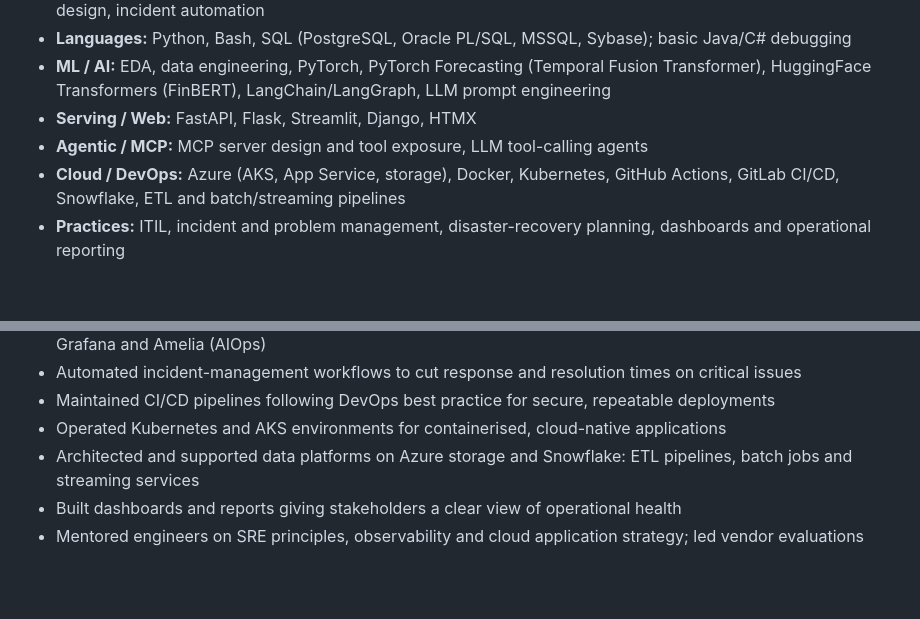
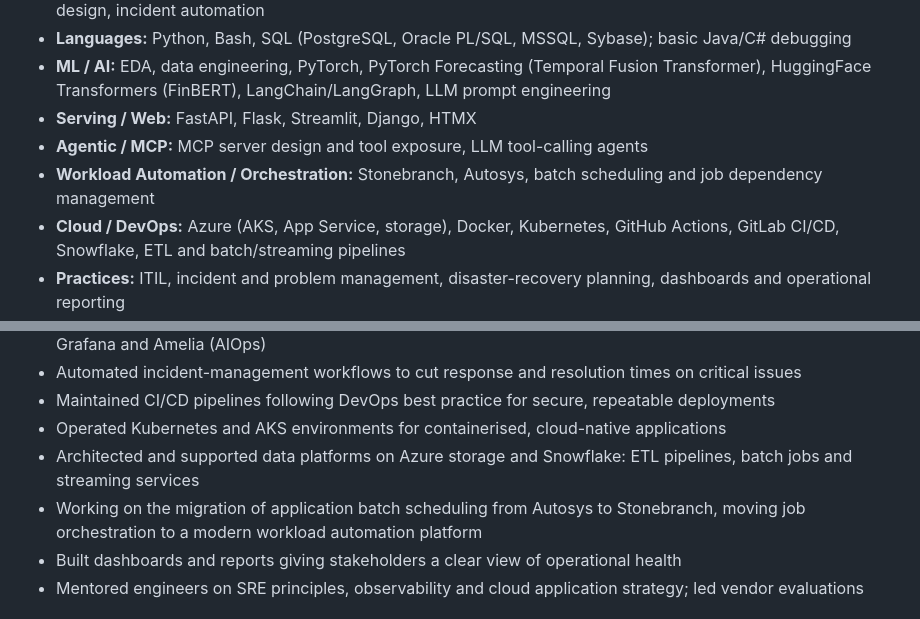
Before and after one commit to vrilinda/vyoris_test, a Markdown page: mlops/resume-mlops-aiops.md, 2 parts joined by grey strips. Drawn GitHub-style; blank space fills up the shorter version.

Commit message:
Add Stonebranch/Autosys migration to MLOps resume
Co-Authored-By: Claude Sonnet 5.5 <noreply@anthropic.com>
Claude-Session: https://claude.ai/code/session_019cnNArTJ5gMhABuxcMPkue

```diff
--- a/mlops/resume-mlops-aiops.md
+++ b/mlops/resume-mlops-aiops.md
@@ -14,6 +14,7 @@ MLOps and AIOps engineer who applies 15+ years of running mission-critical inves
 - **ML / AI:** EDA, data engineering, PyTorch, PyTorch Forecasting (Temporal Fusion Transformer), HuggingFace Transformers (FinBERT), LangChain/LangGraph, LLM prompt engineering
 - **Serving / Web:** FastAPI, Flask, Streamlit, Django, HTMX
 - **Agentic / MCP:** MCP server design and tool exposure, LLM tool-calling agents
+- **Workload Automation / Orchestration:** Stonebranch, Autosys, batch scheduling and job dependency management
 - **Cloud / DevOps:** Azure (AKS, App Service, storage), Docker, Kubernetes, GitHub Actions, GitLab CI/CD, Snowflake, ETL and batch/streaming pipelines
 - **Practices:** ITIL, incident and problem management, disaster-recovery planning, dashboards and operational reporting
 
@@ -29,6 +30,7 @@ May 2025 - Present (UBS Business Solutions LLC, Mar 2023 - Apr 2025)
 - Maintained CI/CD pipelines following DevOps best practice for secure, repeatable deployments
 - Operated Kubernetes and AKS environments for containerised, cloud-native applications
 - Architected and supported data platforms on Azure storage and Snowflake: ETL pipelines, batch jobs and streaming services
+- Working on the migration of application batch scheduling from Autosys to Stonebranch, moving job orchestration to a modern workload automation platform
 - Built dashboards and reports giving stakeholders a clear view of operational health
 - Mentored engineers on SRE principles, observability and cloud application strategy; led vendor evaluations
 
```
